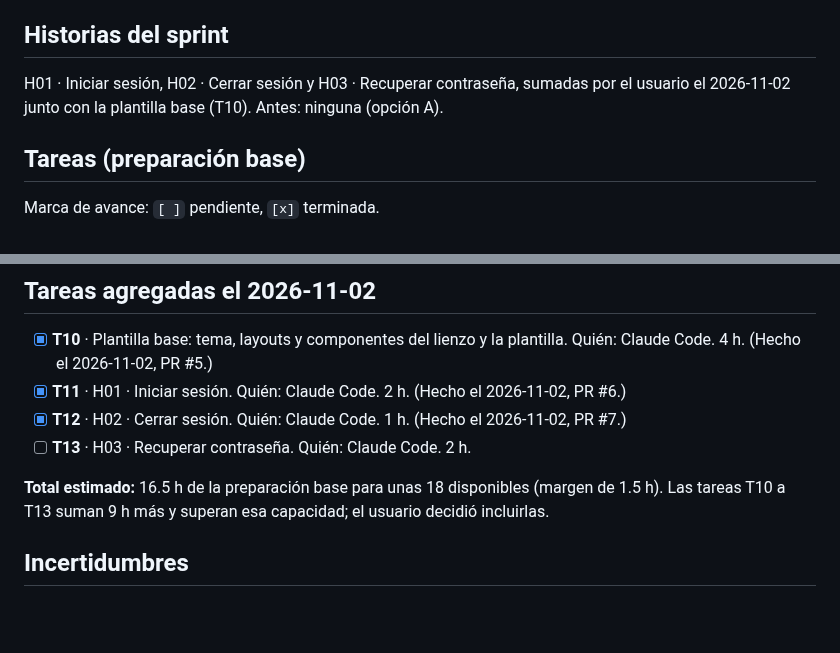
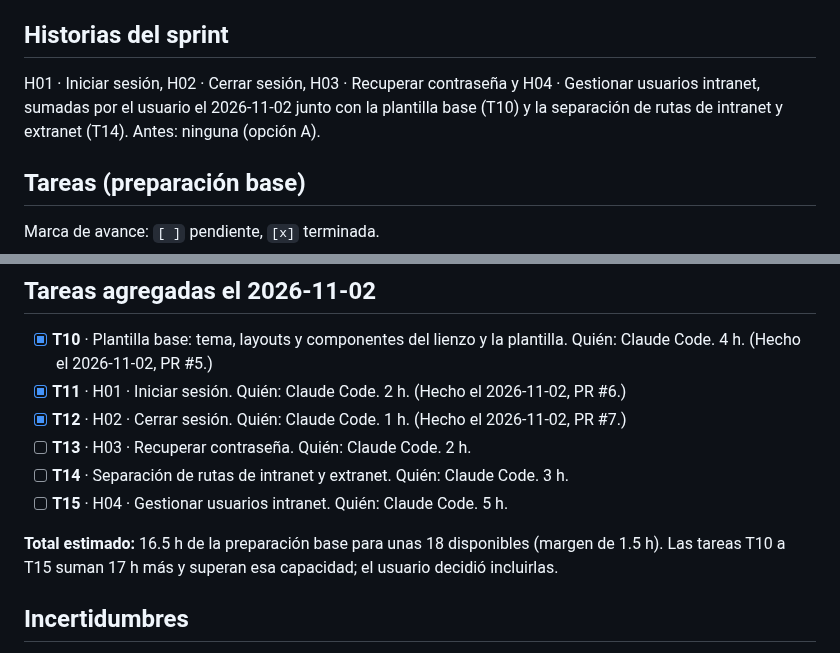
Before and after one commit to Cerati1998/SIGLA-TOS, a Markdown page: docs/sprint-1.md, 2 parts joined by grey strips. GitHub-like rendering; blank space fills up the shorter version.

Commit message:
docs: sumar al Sprint 1 la separación de rutas (T14) y H04 (T15)
Co-Authored-By: Claude Opus 5.5 <noreply@anthropic.com>

```diff
--- a/docs/sprint-1.md
+++ b/docs/sprint-1.md
@@ -10,7 +10,7 @@
 Dejar lista la base del proyecto: stack TALL instalado, identidad visual y plantillas aprobadas, guideline y rules base en el repo.
 
 ## Historias del sprint
-H01 · Iniciar sesión, H02 · Cerrar sesión y H03 · Recuperar contraseña, sumadas por el usuario el 2026-11-02 junto con la plantilla base (T10). Antes: ninguna (opción A).
+H01 · Iniciar sesión, H02 · Cerrar sesión, H03 · Recuperar contraseña y H04 · Gestionar usuarios intranet, sumadas por el usuario el 2026-11-02 junto con la plantilla base (T10) y la separación de rutas de intranet y extranet (T14). Antes: ninguna (opción A).
 
 ## Tareas (preparación base)
 Marca de avance: `[ ]` pendiente, `[x]` terminada.
@@ -31,8 +31,10 @@ Marca de avance: `[ ]` pendiente, `[x]` terminada.
 - [x] **T11** · H01 · Iniciar sesión. Quién: Claude Code. 2 h. (Hecho el 2026-11-02, PR #6.)
 - [x] **T12** · H02 · Cerrar sesión. Quién: Claude Code. 1 h. (Hecho el 2026-11-02, PR #7.)
 - [ ] **T13** · H03 · Recuperar contraseña. Quién: Claude Code. 2 h.
+- [ ] **T14** · Separación de rutas de intranet y extranet. Quién: Claude Code. 3 h.
+- [ ] **T15** · H04 · Gestionar usuarios intranet. Quién: Claude Code. 5 h.
 
-**Total estimado:** 16.5 h de la preparación base para unas 18 disponibles (margen de 1.5 h). Las tareas T10 a T13 suman 9 h más y superan esa capacidad; el usuario decidió incluirlas.
+**Total estimado:** 16.5 h de la preparación base para unas 18 disponibles (margen de 1.5 h). Las tareas T10 a T15 suman 17 h más y superan esa capacidad; el usuario decidió incluirlas.
 
 ## Incertidumbres
 - Licencia de la plantilla de ThemeForest: revisar qué permite (copiar y adaptar su estilo, reutilizar imágenes y fuentes) antes de usarla como referencia en producción.
```
